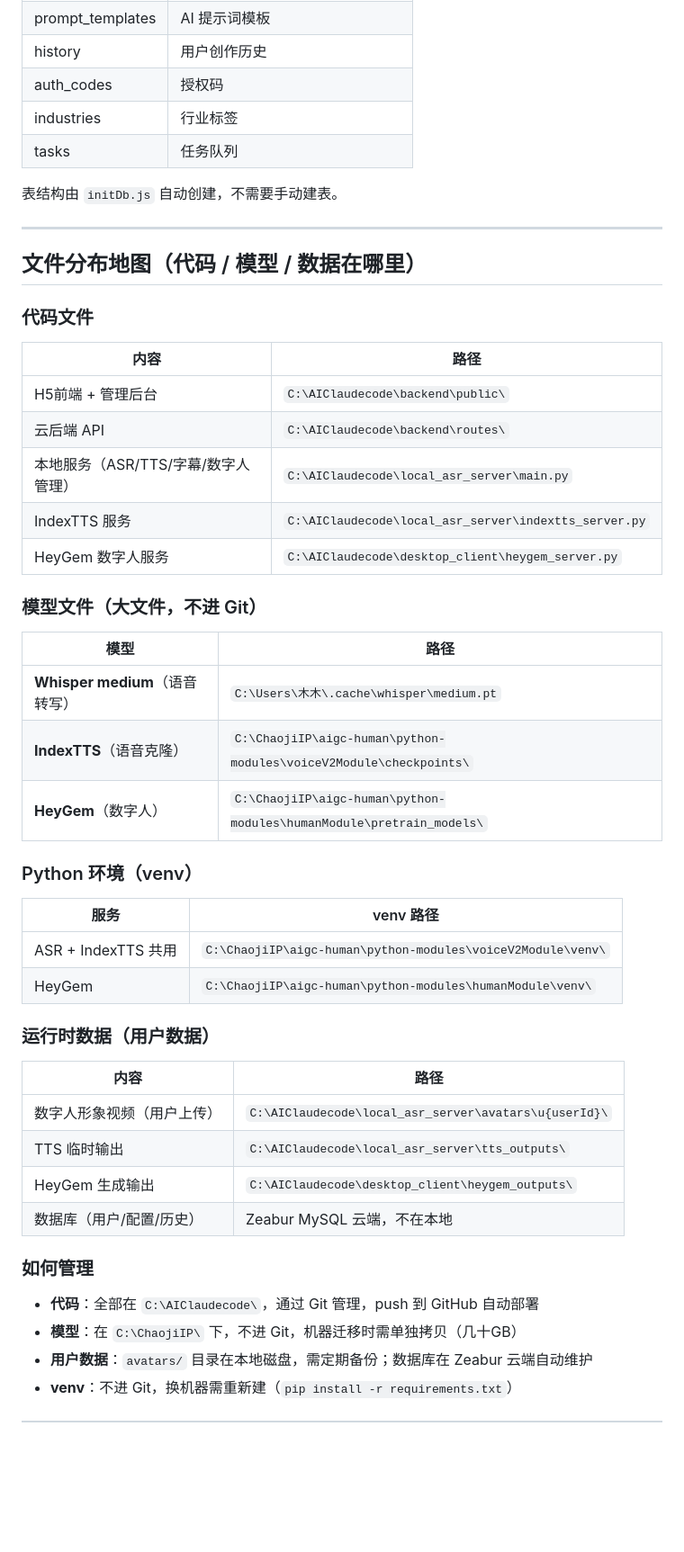
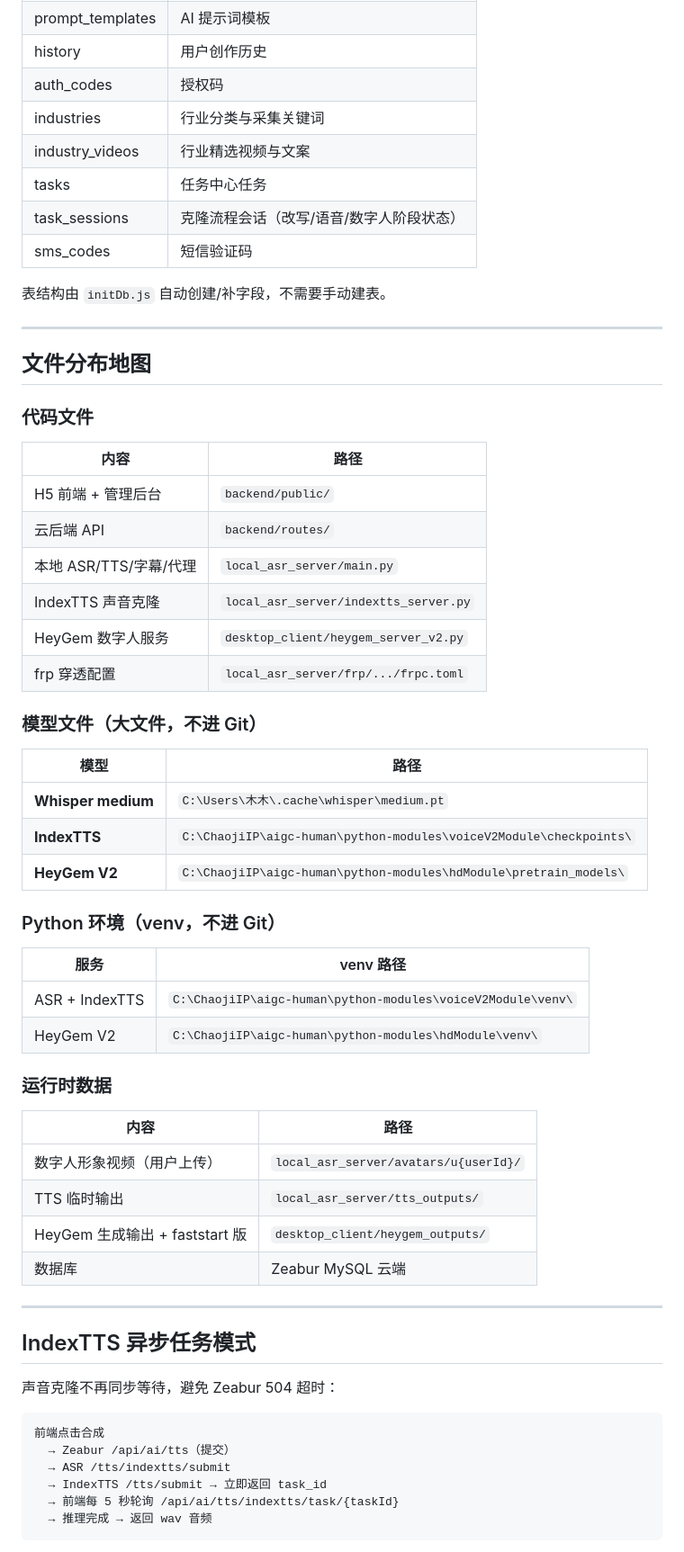
Before and after one commit to yyuuyu12/XiaMuagent, a Markdown page: CLAUDE.md, the part around one of its changes. Shown at 90% size. Rendered like a GitHub page; blank space fills up the shorter version.

````diff
--- a/CLAUDE.md
+++ b/CLAUDE.md
@@ -115,47 +176,61 @@ XiaMuagent/
 | prompt_templates | AI 提示词模板 |
 | history | 用户创作历史 |
 | auth_codes | 授权码 |
-| industries | 行业标签 |
-| tasks | 任务队列 |
+| industries | 行业分类与采集关键词 |
+| industry_videos | 行业精选视频与文案 |
+| tasks | 任务中心任务 |
+| task_sessions | 克隆流程会话（改写/语音/数字人阶段状态） |
+| sms_codes | 短信验证码 |
 
-表结构由 `initDb.js` 自动创建，不需要手动建表。
+表结构由 `initDb.js` 自动创建/补字段，不需要手动建表。
 
 ---
 
-## 文件分布地图（代码 / 模型 / 数据在哪里）
+## 文件分布地图
 
 ### 代码文件
 | 内容 | 路径 |
 |------|------|
-| H5前端 + 管理后台 | `C:\AIClaudecode\backend\public\` |
-| 云后端 API | `C:\AIClaudecode\backend\routes\` |
-| 本地服务（ASR/TTS/字幕/数字人管理） | `C:\AIClaudecode\local_asr_server\main.py` |
-| IndexTTS 服务 | `C:\AIClaudecode\local_asr_server\indextts_server.py` |
-| HeyGem 数字人服务 | `C:\AIClaudecode\desktop_client\heygem_server.py` |
+| H5 前端 + 管理后台 | `backend/public/` |
+| 云后端 API | `backend/routes/` |
+| 本地 ASR/TTS/字幕/代理 | `local_asr_server/main.py` |
+| IndexTTS 声音克隆 | `local_asr_server/indextts_server.py` |
+| HeyGem 数字人服务 | `desktop_client/heygem_server_v2.py` |
+| frp 穿透配置 | `local_asr_server/frp/.../frpc.toml` |
 
 ### 模型文件（大文件，不进 Git）
 | 模型 | 路径 |
 |------|------|
-| **Whisper medium**（语音转写） | `C:\Users\木木\.cache\whisper\medium.pt` |
-| **IndexTTS**（语音克隆） | `C:\ChaojiIP\aigc-human\python-modules\voiceV2Module\checkpoints\` |
-| **HeyGem**（数字人） | `C:\ChaojiIP\aigc-human\python-modules\humanModule\pretrain_models\` |
+| **Whisper medium** | `C:\Users\木木\.cache\whisper\medium.pt` |
+| **IndexTTS** | `C:\ChaojiIP\aigc-human\python-modules\voiceV2Module\checkpoints\` |
+| **HeyGem V2** | `C:\ChaojiIP\aigc-human\python-modules\hdModule\pretrain_models\` |
 
-### Python 环境（venv）
+### Python 环境（venv，不进 Git）
 | 服务 | venv 路径 |
 |------|-----------|
-| ASR + IndexTTS 共用 | `C:\ChaojiIP\aigc-human\python-modules\voiceV2Module\venv\` |
-| HeyGem | `C:\ChaojiIP\aigc-human\python-modules\humanModule\venv\` |
+| ASR + IndexTTS | `C:\ChaojiIP\aigc-human\python-modules\voiceV2Module\venv\` |
+| HeyGem V2 | `C:\ChaojiIP\aigc-human\python-modules\hdModule\venv\` |
 
-### 运行时数据（用户数据）
+### 运行时数据
 | 内容 | 路径 |
 |------|------|
-| 数字人形象视频（用户上传） | `C:\AIClaudecode\local_asr_server\avatars\u{userId}\` |
-| TTS 临时输出 | `C:\AIClaudecode\local_asr_server\tts_outputs\` |
-| HeyGem 生成输出 | `C:\AIClaudecode\desktop_client\heygem_outputs\` |
-| 数据库（用户/配置/历史） | Zeabur MySQL 云端，不在本地 |
+| 数字人形象视频（用户上传） | `local_asr_server/avatars/u{userId}/` |
+| TTS 临时输出 | `local_asr_server/tts_outputs/` |
+| HeyGem 生成输出 + faststart 版 | `desktop_client/heygem_outputs/` |
+| 数据库 | Zeabur MySQL 云端 |
 
-### 如何管理
-- **代码**：全部在 `C:\AIClaudecode\`，通过 Git 管理，push 到 GitHub 自动部署
-- **模型**：在 `C:\ChaojiIP\` 下，不进 Git，机器迁移时需单独拷贝（几十GB）
-- **用户数据**：`avatars/` 目录在本地磁盘，需定期备份；数据库在 Zeabur 云端自动维护
-- **venv**：不进 Git，换机器需重新建（`pip install -r requirements.txt`）
+---
+
+## IndexTTS 异步任务模式
+
+声音克隆不再同步等待，避免 Zeabur 504 超时：
+
+```
+前端点击合成
+  → Zeabur /api/ai/tts（提交）
+  → ASR /tts/indextts/submit
+  → IndexTTS /tts/submit → 立即返回 task_id
+  → 前端每 5 秒轮询 /api/ai/tts/indextts/task/{taskId}
+  → 推理完成 → 返回 wav 音频
+```
+
````
Also changed, not shown: other parts of CLAUDE.md (+182 -68 lines).
